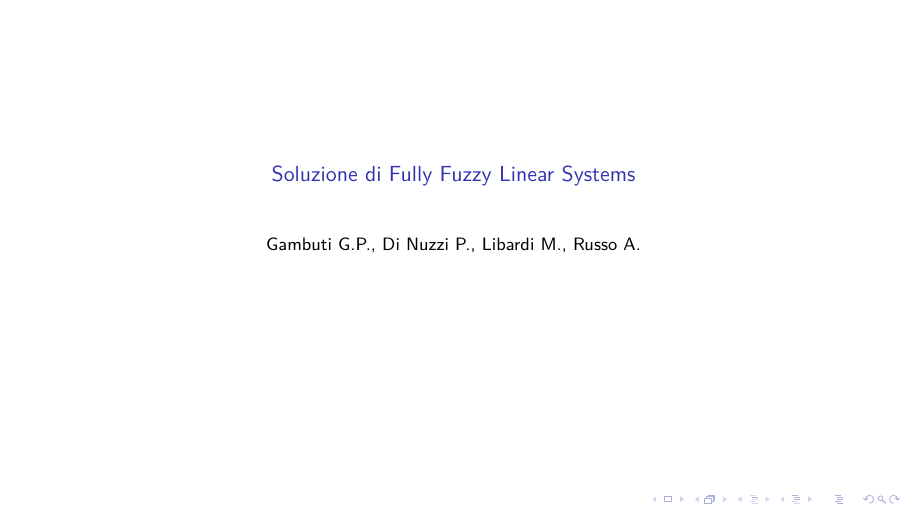
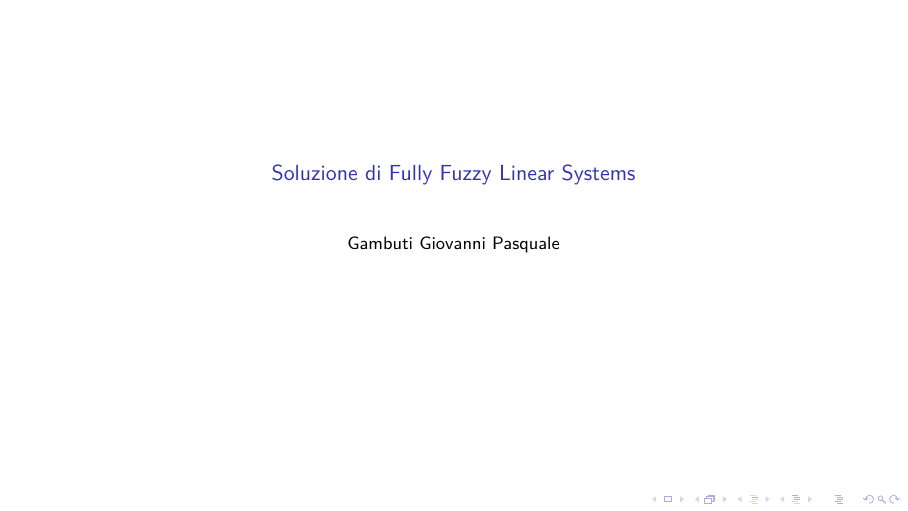
Before and after one commit to not-icosahedron/corsoFuzzy-IFTS, LaTeX slides (Progetto finale/FFLS solution/presentation.tex): page 1 of 10. Compiled offline with XeLaTeX; a LaTeX package or settings file that is missing is left out.

Commit message:
updated TeX file

```diff
--- a/Progetto finale/FFLS solution/presentation.tex
+++ b/Progetto finale/FFLS solution/presentation.tex
@@ -25,7 +25,7 @@
 
 \date[]{}
 \title[]{Soluzione di Fully Fuzzy Linear Systems}
-\author[]{Gambuti G.P., Di Nuzzi P., Libardi M., Russo A.}
+\author[]{Gambuti Giovanni Pasquale}
 
 \AtEndDocument{\usebeamertemplate{endpage}}
 
```
Also changed, not shown: 1 other file.
